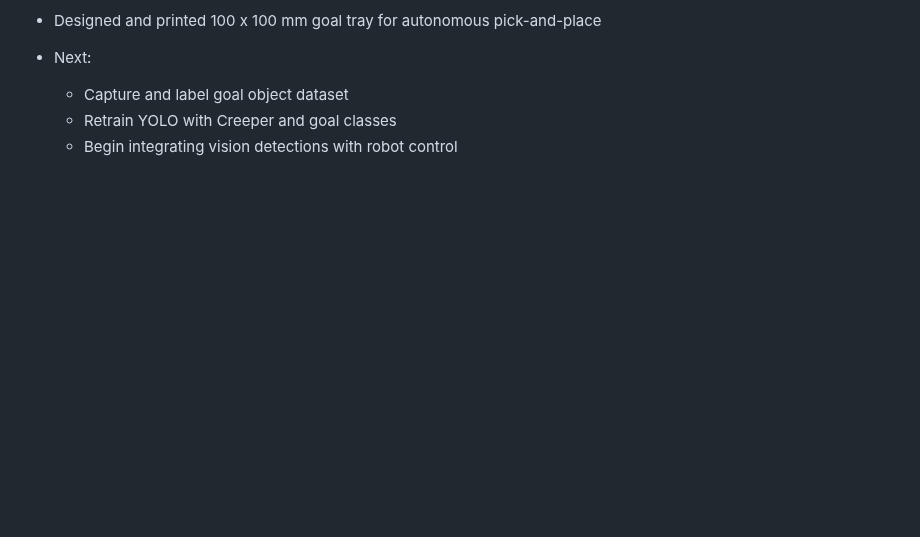
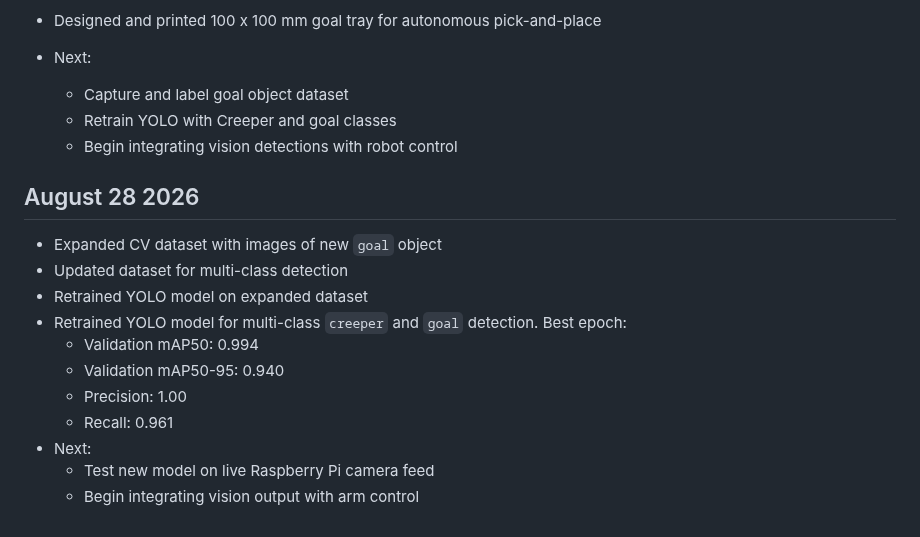
Before and after one commit to evanfoster07/desktop-robot-arm, a Markdown page: docs/dev_log.md, the part around the change. GitHub-like rendering; blank space fills up the shorter version.

Commit message:
docs: update dev_log.md

```diff
--- a/docs/dev_log.md
+++ b/docs/dev_log.md
@@ -323,3 +323,16 @@
     - Capture and label goal object dataset
     - Retrain YOLO with Creeper and goal classes
     - Begin integrating vision detections with robot control
+
+## August 28 2026
+- Expanded CV dataset with images of new `goal` object
+- Updated dataset for multi-class detection
+- Retrained YOLO model on expanded dataset
+- Retrained YOLO model for multi-class `creeper` and `goal` detection. Best epoch:
+  - Validation mAP50: 0.994
+  - Validation mAP50-95: 0.940
+  - Precision: 1.00
+  - Recall: 0.961
+- Next:
+  - Test new model on live Raspberry Pi camera feed
+  - Begin integrating vision output with arm control
```
